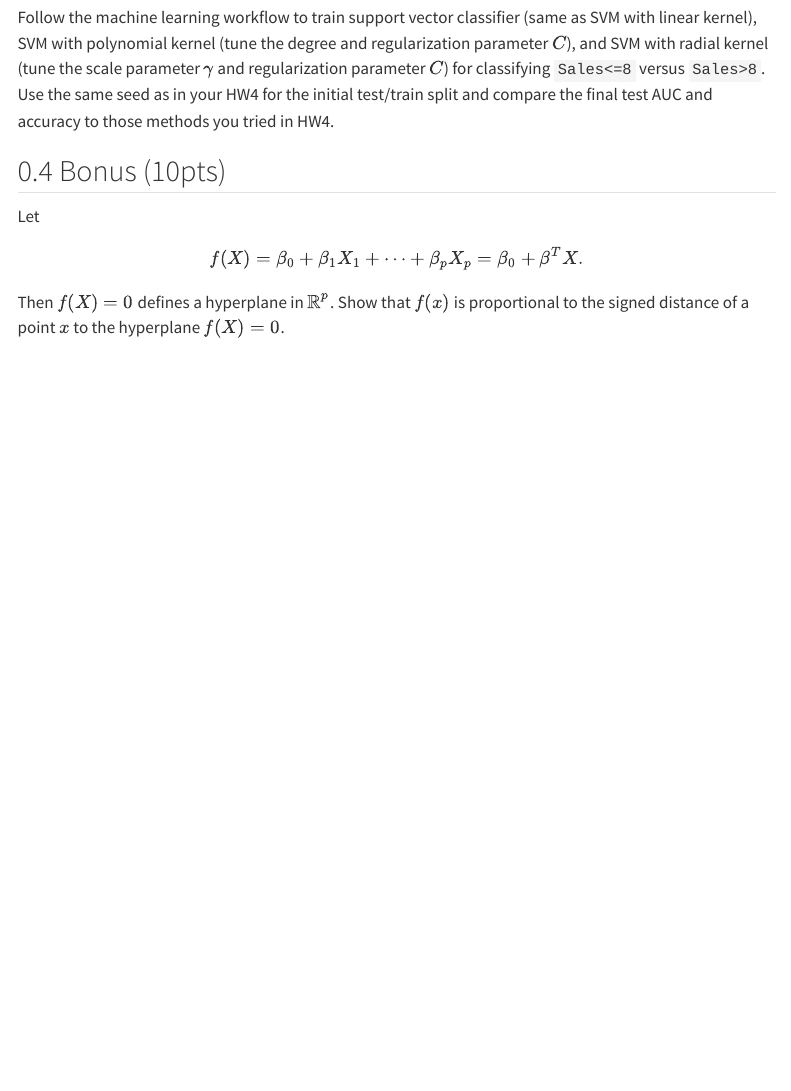
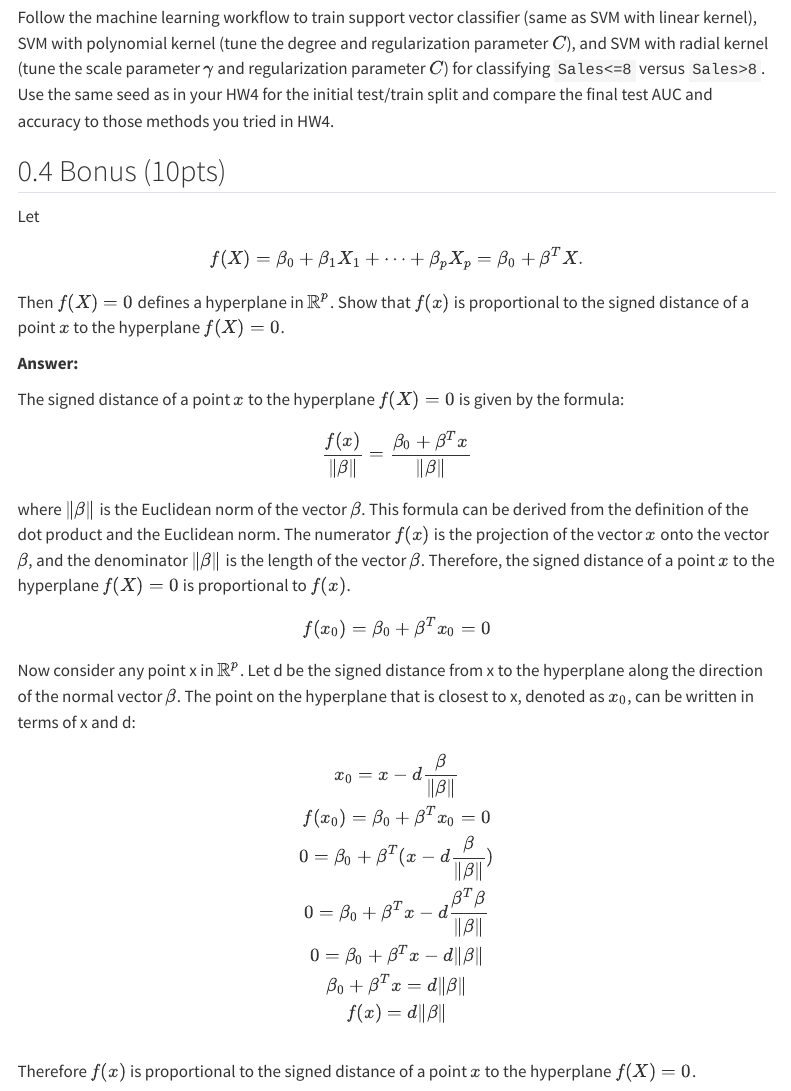
Before and after one commit to Jasonduanchengwu/statistical_learning_with_R, a Quarto document (hw5/hw5Sol.qmd): the page in a window 1100 px wide, from 6100 px down. Rendered offline with R 4.5, knitr and Pandoc in place of Quarto, with nearby package versions; menus at the side of the page are left out; long lines of code are wrapped.

Commit message:
Done bonus Q

```diff
--- a/hw5/hw5Sol.qmd
+++ b/hw5/hw5Sol.qmd
@@ -206,3 +206,31 @@ $$
 f(X) = \beta_0 + \beta_1 X_1 + \cdots + \beta_p X_p = \beta_0 + \beta^T X.
 $$
 Then $f(X)=0$ defines a hyperplane in $\mathbb{R}^p$. Show that $f(x)$ is proportional to the signed distance of a point $x$ to the hyperplane $f(X) = 0$.
+
+**Answer: **
+
+The signed distance of a point $x$ to the hyperplane $f(X) = 0$ is given by the formula:
+
+$$
+\frac{f(x)}{\| \beta \|} = \frac{\beta_0 + \beta^T x}{\| \beta \|}
+$$
+
+where $\| \beta \|$ is the Euclidean norm of the vector $\beta$. This formula can be derived from the definition of the dot product and the Euclidean norm. The numerator $f(x)$ is the projection of the vector $x$ onto the vector $\beta$, and the denominator $\| \beta \|$ is the length of the vector $\beta$. Therefore, the signed distance of a point $x$ to the hyperplane $f(X) = 0$ is proportional to $f(x)$.
+
+
+$$
+f(x_0) =  \beta_0 + \beta^T x_0 = 0
+$$
+Now consider any point x in $\mathbb{R}^p$. Let d be the signed distance from x to the hyperplane along the direction of the normal vector $\beta$. The point on the hyperplane that is closest to x, denoted as $x_0$, can be written in terms of x and d:
+
+$$
+x_0 = x - d \frac{\beta}{\| \beta \|} \\
+f(x_0) =  \beta_0 + \beta^T x_0 = 0 \\
+0 = \beta_0 + \beta^T (x - d \frac{\beta}{\| \beta \|}) \\
+0 = \beta_0 + \beta^T x - d \frac{\beta^T \beta}{\| \beta \|} \\
+0 = \beta_0 + \beta^T x - d \|\beta\|  \\
+\beta_0 + \beta^T x = d \|\beta\|  \\
+f(x) = d \|\beta\|  \\
+$$
+
+Therefore $f(x)$ is proportional to the signed distance of a point $x$ to the hyperplane $f(X) = 0$.
```
